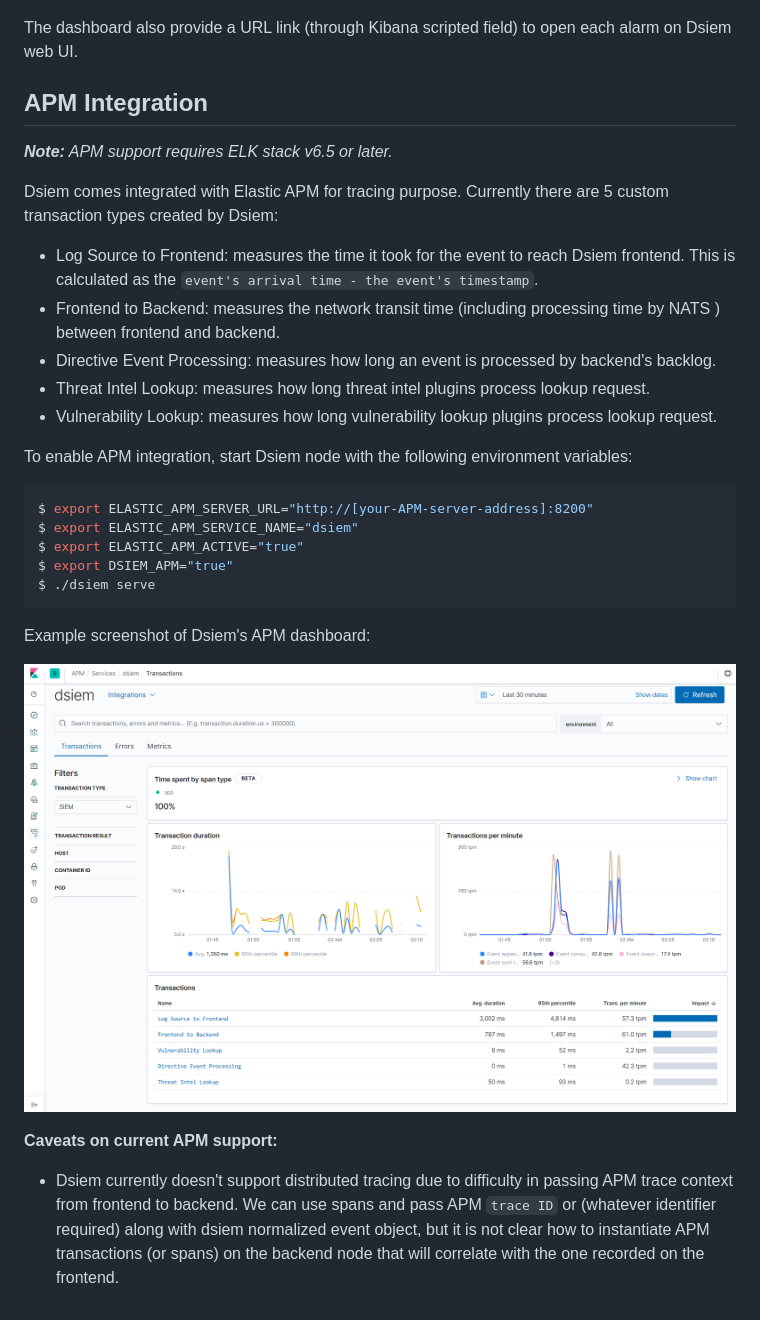
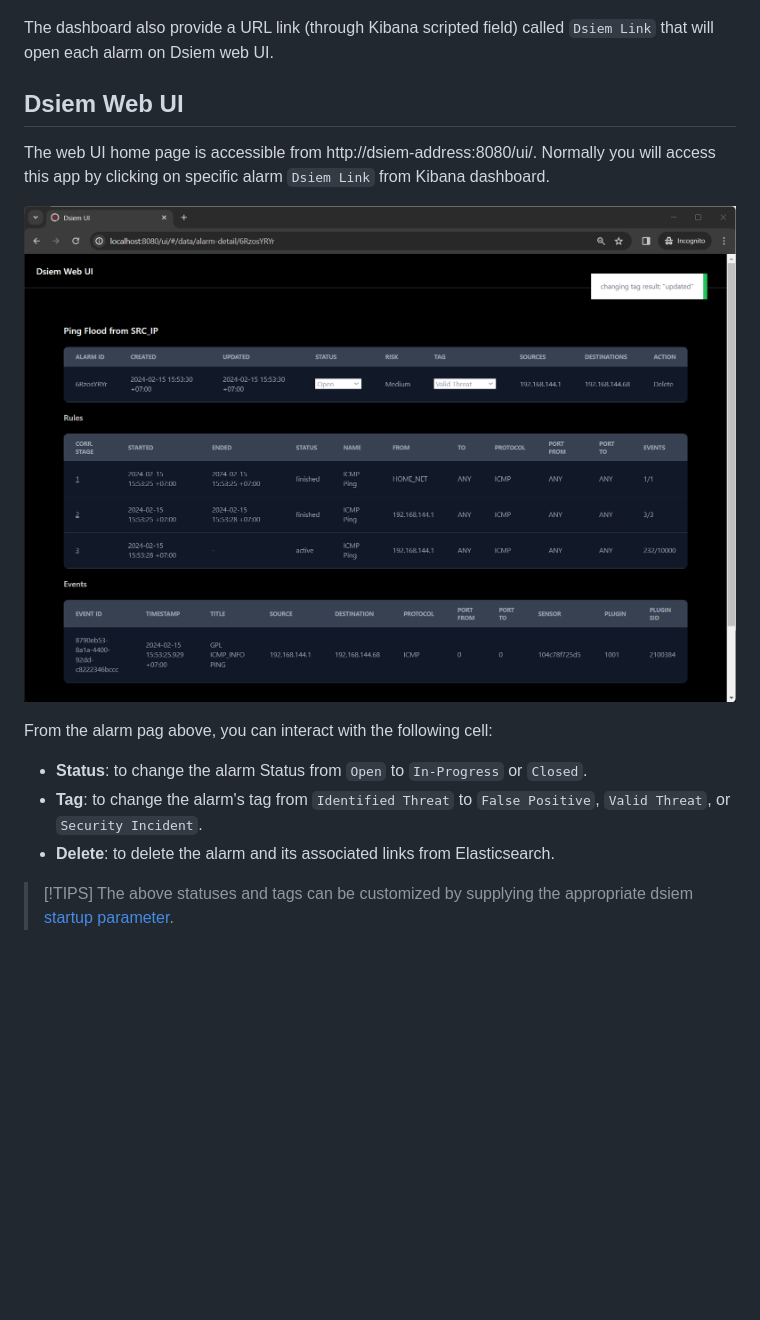
Before and after one commit to defenxor/dsiem-rs, a Markdown page: docs/web_interfaces.md, the part around the change printed below. Rendered like a GitHub page; pictures changed too: docs/images/apm.png (deleted), docs/images/web-ui.png; blank space fills up the shorter version.

Commit message:
docs: update web UI links and imgs

````diff
--- a/docs/web_interfaces.md
+++ b/docs/web_interfaces.md
@@ -22,35 +8,18 @@ Dsiem's example Kibana dashboard can be imported using the step provided [here](
 
 ![Dsiem Web UI](./images/kbn-dashboard.png)
 
-The dashboard also provide a URL link (through Kibana scripted field) to open each alarm on Dsiem web UI.
+The dashboard also provide a URL link (through Kibana scripted field) called `Dsiem Link` that will open each alarm on Dsiem web UI.
 
-## APM Integration
+## Dsiem Web UI
 
-***Note:** APM support requires ELK stack v6.5 or later.*
+The web UI home page is accessible from http://dsiem-address:8080/ui/. Normally you will access this app by clicking on specific alarm `Dsiem Link` from Kibana dashboard.
 
-Dsiem comes integrated with Elastic APM for tracing purpose. Currently there are 5 custom transaction types created by Dsiem:
+![Dsiem Web UI](./images/web-ui.png)
 
-* Log Source to Frontend: measures the time it took for the event to reach Dsiem frontend. This is calculated as the `event's arrival time - the event's timestamp`.
-* Frontend to Backend: measures the network transit time (including processing time by NATS ) between frontend and backend.
-* Directive Event Processing: measures how long an event is processed by backend's backlog.
-* Threat Intel Lookup: measures how long threat intel plugins process lookup request.
-* Vulnerability Lookup: measures how long vulnerability lookup plugins process lookup request.
+From the alarm pag above, you can interact with the following cell:
+* **Status**: to change the alarm Status from `Open` to `In-Progress` or `Closed`.
+* **Tag**: to change the alarm's tag from `Identified Threat` to `False Positive`, `Valid Threat`, or `Security Incident`.
+* **Delete**: to delete the alarm and its associated links from Elasticsearch.
 
-To enable APM integration, start Dsiem node with the following environment variables:
-
-```shell
-$ export ELASTIC_APM_SERVER_URL="http://[your-APM-server-address]:8200"
-$ export ELASTIC_APM_SERVICE_NAME="dsiem"
-$ export ELASTIC_APM_ACTIVE="true"
-$ export DSIEM_APM="true"
-$ ./dsiem serve
-```
-Example screenshot of Dsiem's APM dashboard:
-
-![APM Dashboard for Dsiem](./images/apm.png)
-
-**Caveats on current APM support:**
-- Dsiem currently doesn't support distributed tracing due to difficulty in passing APM trace context from
-  frontend to backend. We can use spans and pass APM `trace ID` or (whatever identifier required)
-  along with dsiem normalized event object, but it is not clear how to instantiate APM transactions (or spans)
-  on the backend node that will correlate with the one recorded on the frontend.
+>[!TIPS]
+>The above statuses and tags can be customized by supplying the appropriate dsiem [startup parameter](./commands.md).
````
Also changed, not shown: other parts of docs/web_interfaces.md (+1 -15 lines), docs/images/es-siem-integration.png (deleted).
